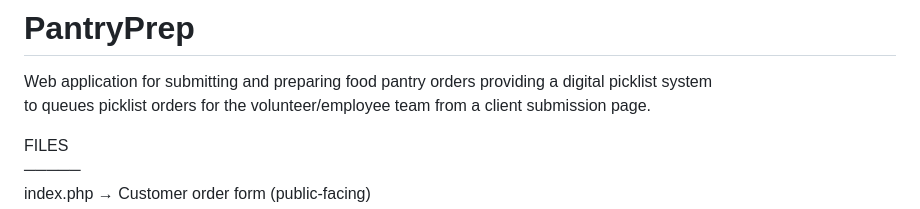
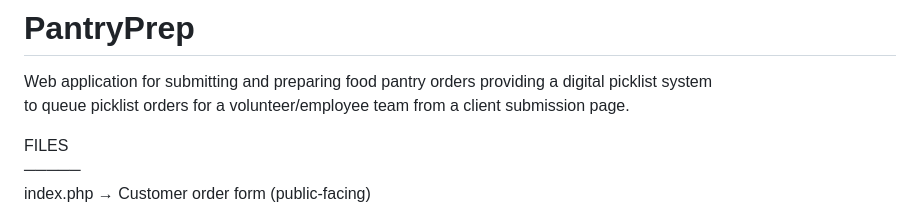
Before and after one commit to chromagic-development/PantryPrep, a Markdown page: README.md, the part around the change. GitHub-like rendering.

Commit message:
Fix typo in README description

```diff
--- a/README.md
+++ b/README.md
@@ -1,6 +1,6 @@
 # PantryPrep
 Web application for submitting and preparing food pantry orders providing a digital picklist system
-to queues picklist orders for the volunteer/employee team from a client submission page.
+to queue picklist orders for a volunteer/employee team from a client submission page.
 
 FILES
 ─────
```
